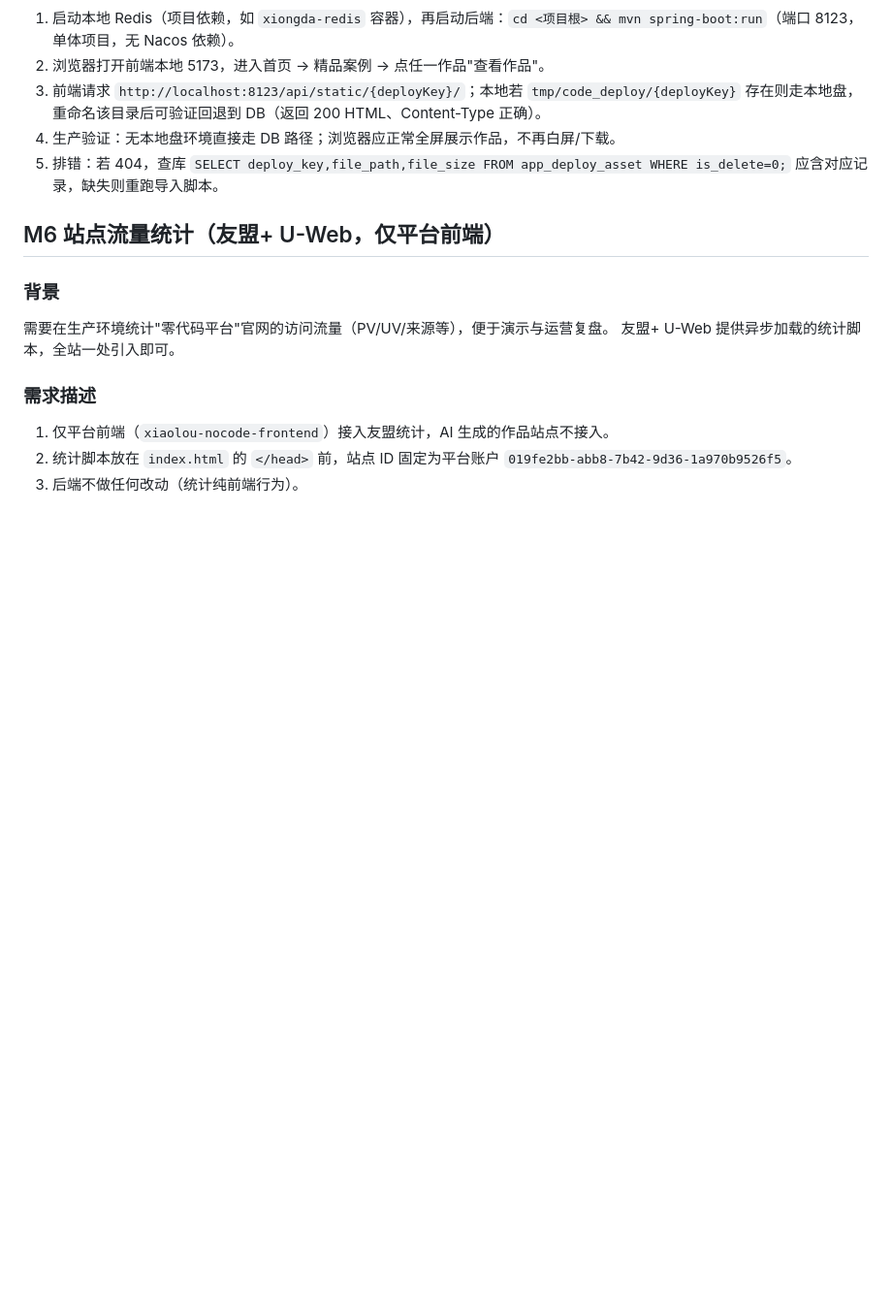
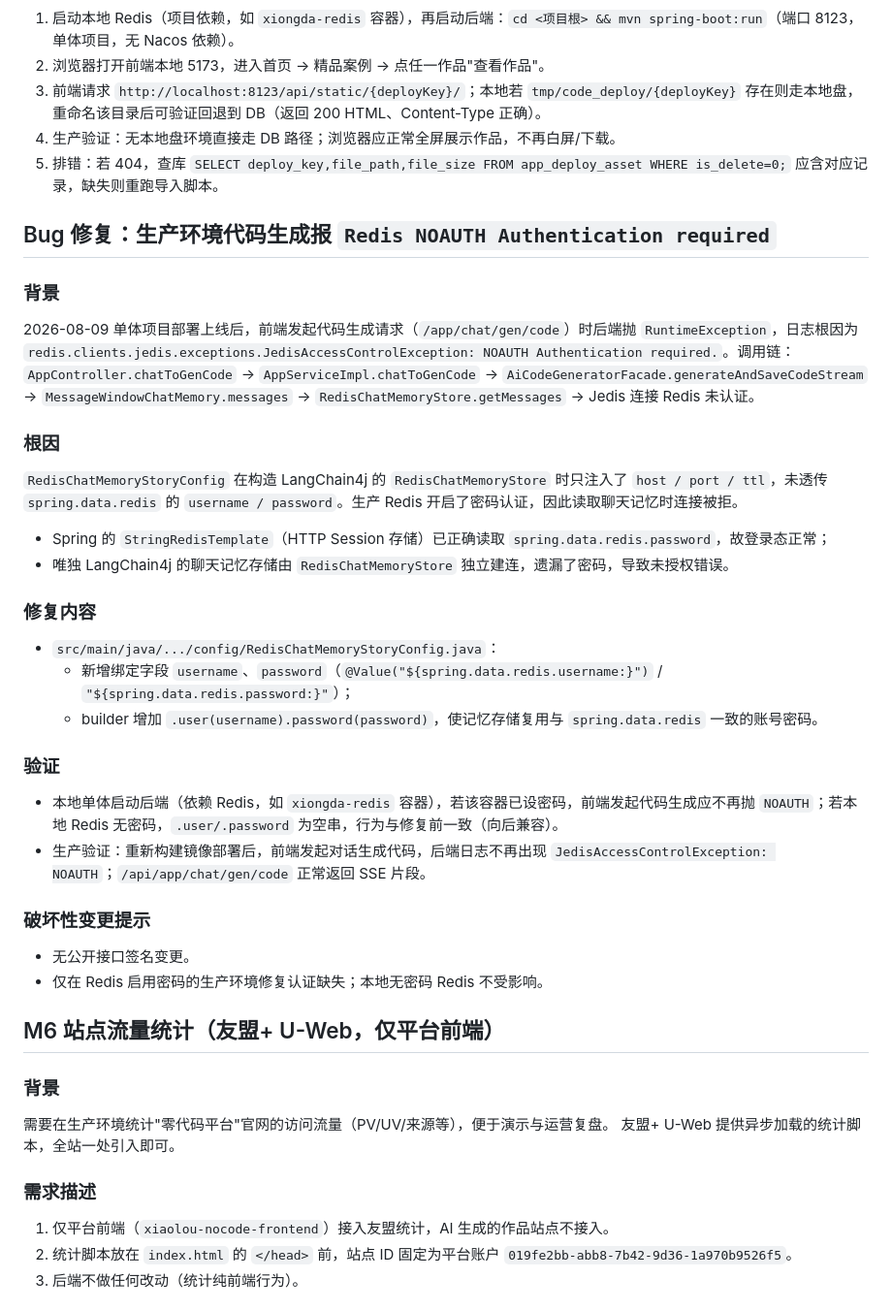
Before and after one commit to TheChosenOne666/NoCodeAI, a Markdown page: docs/task-breakdown.md, the part around the change. Shown at 97% size. Rendered like a GitHub page; blank space fills up the shorter version.

Commit message:
docs: 补充 Redis 聊天记忆存储 NOAUTH 密码修复记录

```diff
--- a/docs/task-breakdown.md
+++ b/docs/task-breakdown.md
@@ -61,6 +61,29 @@ Railway 容器文件系统为临时盘（ephemeral），容器重启后目录丢
 4. 生产验证：无本地盘环境直接走 DB 路径；浏览器应正常全屏展示作品，不再白屏/下载。
 5. 排错：若 404，查库 `SELECT deploy_key,file_path,file_size FROM app_deploy_asset WHERE is_delete=0;` 应含对应记录，缺失则重跑导入脚本。
 
+## Bug 修复：生产环境代码生成报 `Redis NOAUTH Authentication required`
+
+### 背景
+2026-08-09 单体项目部署上线后，前端发起代码生成请求（`/app/chat/gen/code`）时后端抛 `RuntimeException`，日志根因为 `redis.clients.jedis.exceptions.JedisAccessControlException: NOAUTH Authentication required.`。调用链：`AppController.chatToGenCode` → `AppServiceImpl.chatToGenCode` → `AiCodeGeneratorFacade.generateAndSaveCodeStream` → `MessageWindowChatMemory.messages` → `RedisChatMemoryStore.getMessages` → Jedis 连接 Redis 未认证。
+
+### 根因
+`RedisChatMemoryStoryConfig` 在构造 LangChain4j 的 `RedisChatMemoryStore` 时只注入了 `host / port / ttl`，未透传 `spring.data.redis` 的 `username / password`。生产 Redis 开启了密码认证，因此读取聊天记忆时连接被拒。
+- Spring 的 `StringRedisTemplate`（HTTP Session 存储）已正确读取 `spring.data.redis.password`，故登录态正常；
+- 唯独 LangChain4j 的聊天记忆存储由 `RedisChatMemoryStore` 独立建连，遗漏了密码，导致未授权错误。
+
+### 修复内容
+- `src/main/java/.../config/RedisChatMemoryStoryConfig.java`：
+  - 新增绑定字段 `username`、`password`（`@Value("${spring.data.redis.username:}")` / `"${spring.data.redis.password:}"`）；
+  - builder 增加 `.user(username).password(password)`，使记忆存储复用与 `spring.data.redis` 一致的账号密码。
+
+### 验证
+- 本地单体启动后端（依赖 Redis，如 `xiongda-redis` 容器），若该容器已设密码，前端发起代码生成应不再抛 `NOAUTH`；若本地 Redis 无密码，`.user/.password` 为空串，行为与修复前一致（向后兼容）。
+- 生产验证：重新构建镜像部署后，前端发起对话生成代码，后端日志不再出现 `JedisAccessControlException: NOAUTH`；`/api/app/chat/gen/code` 正常返回 SSE 片段。
+
+### 破坏性变更提示
+- 无公开接口签名变更。
+- 仅在 Redis 启用密码的生产环境修复认证缺失；本地无密码 Redis 不受影响。
+
 ## M6 站点流量统计（友盟+ U-Web，仅平台前端）
 
 ### 背景
```
